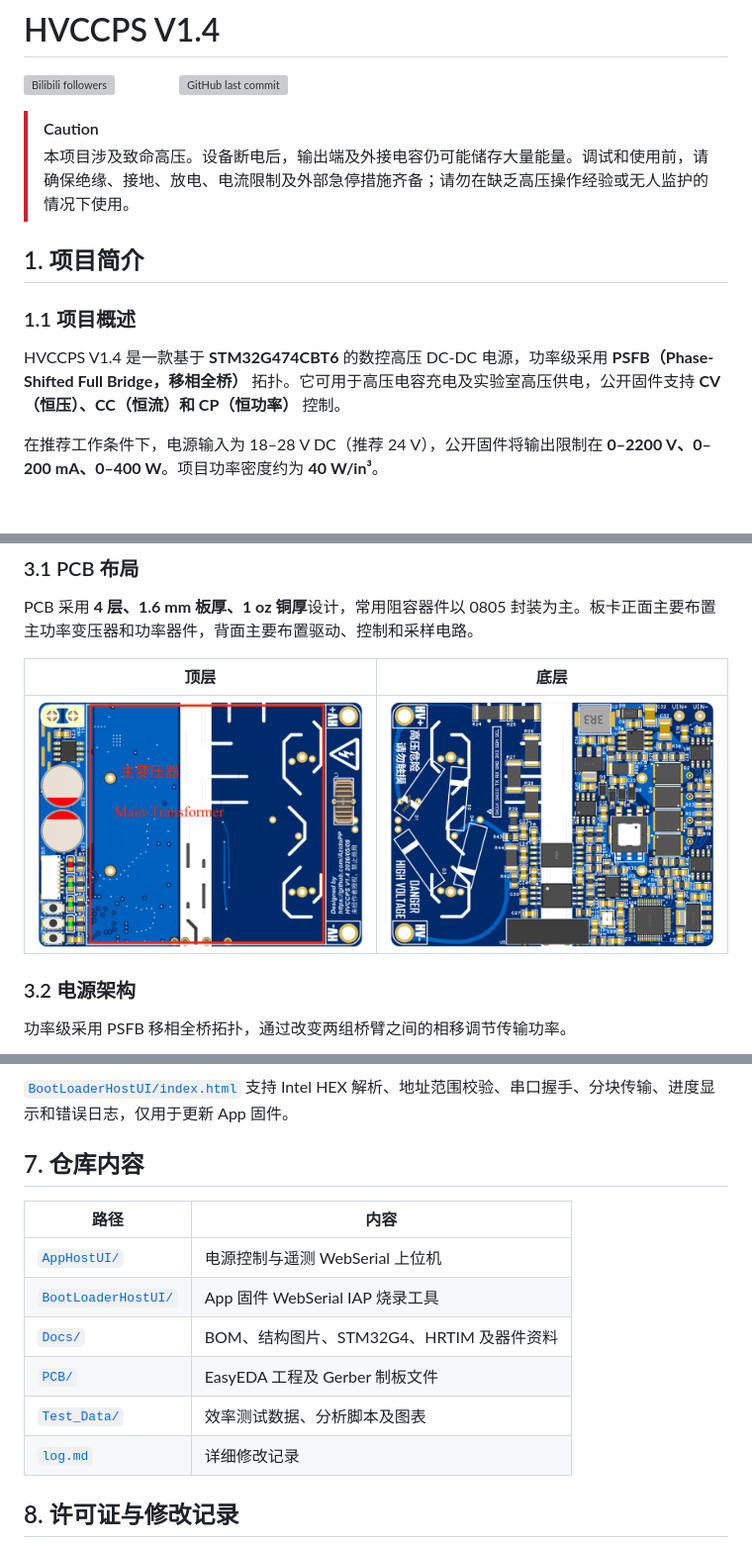
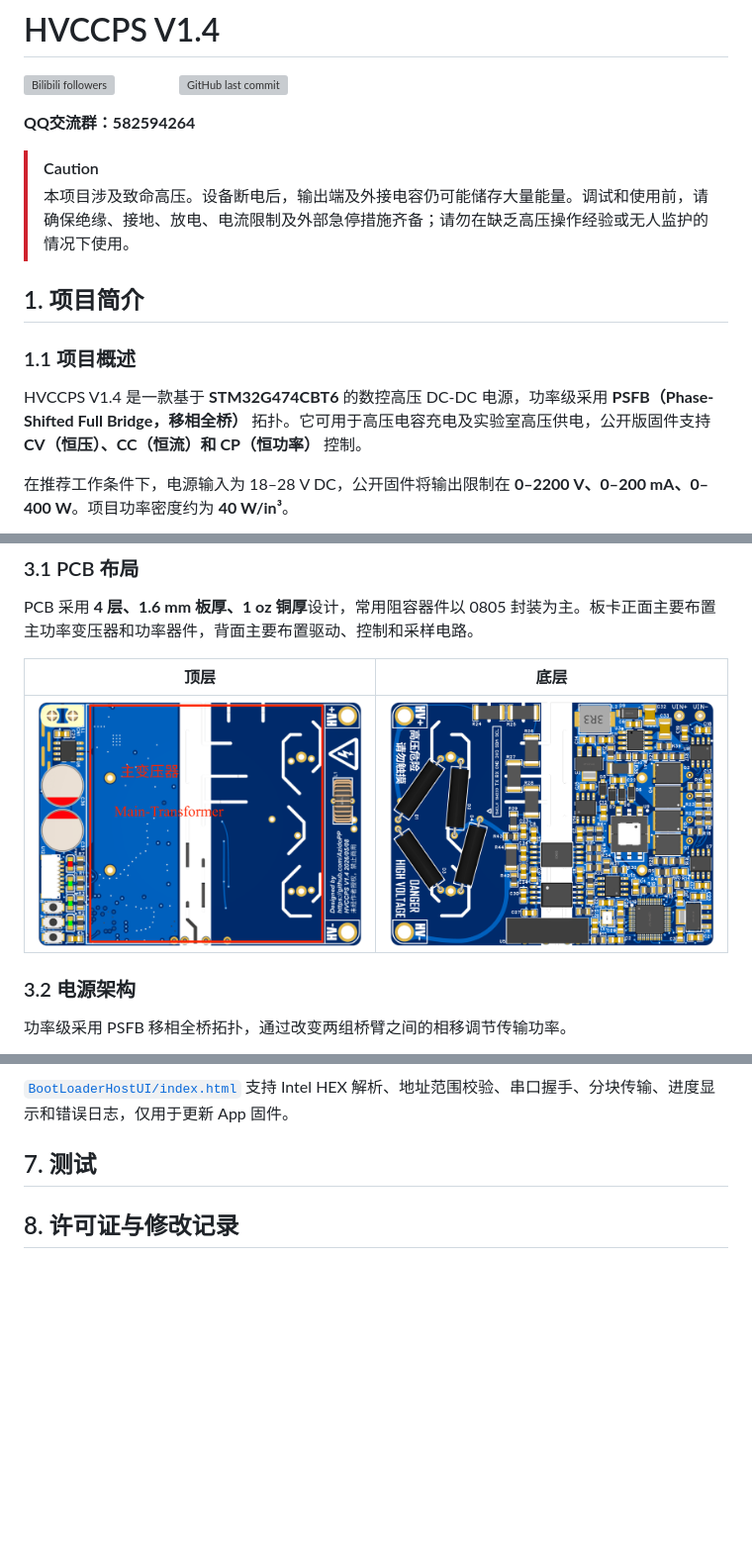
Before and after one commit to AzidoPP/HVCCPS-V1.4, a Markdown page: README.md, 3 parts joined by grey strips. Shown: that part at 99% size. Drawn GitHub-style; pictures changed too: Docs/底层.png; badges without logos; blank space fills up the shorter version; grey boxes are pictures that could not be loaded.

Commit message:
docs: 更新 README 封面图片并添加 QQ 群信息

```diff
--- a/README.md
+++ b/README.md
@@ -3,6 +3,8 @@
 [![Bilibili followers](https://img.shields.io/badge/dynamic/json?color=blue&label=BiliBili&labelColor=white&query=$.data.follower&url=https://api.bilibili.com/x/relation/stat?vmid=1084866085&logo=bilibili)](https://space.bilibili.com/1084866085)
 [![YouTube](https://img.shields.io/badge/YouTube-white?logo=youtube&logoColor=FF0000)](https://www.youtube.com/@lyyontop)
 [![GitHub last commit](https://img.shields.io/github/last-commit/AzidoPP/HVCCPS-V1.4?color=yellow&logo=github&labelColor=black&label=Latest)](https://github.com/AzidoPP/HVCCPS-V1.4)
+
+**QQ交流群：582594264**
 
 > [!CAUTION]
 > 本项目涉及致命高压。设备断电后，输出端及外接电容仍可能储存大量能量。调试和使用前，请确保绝缘、接地、放电、电流限制及外部急停措施齐备；请勿在缺乏高压操作经验或无人监护的情况下使用。
@@ -11,7 +13,7 @@
 
 ### 1.1 项目概述
 
-HVCCPS V1.4 是一款基于 **STM32G474CBT6** 的数控高压 DC-DC 电源，功率级采用 **PSFB（Phase-Shifted Full Bridge，移相全桥）** 拓扑。它可用于高压电容充电及实验室高压供电，公开固件支持 **CV（恒压）、CC（恒流）和 CP（恒功率）** 控制。
+HVCCPS V1.4 是一款基于 **STM32G474CBT6** 的数控高压 DC-DC 电源，功率级采用 **PSFB（Phase-Shifted Full Bridge，移相全桥）** 拓扑。它可用于高压电容充电及实验室高压供电，公开版固件支持 **CV（恒压）、CC（恒流）和 CP（恒功率）** 控制。
 
-在推荐工作条件下，电源输入为 18–28 V DC（推荐 24 V），公开固件将输出限制在 **0–2200 V、0–200 mA、0–400 W**。项目功率密度约为 **40 W/in³**。
+在推荐工作条件下，电源输入为 18–28 V DC，公开固件将输出限制在 **0–2200 V、0–200 mA、0–400 W**。项目功率密度约为 **40 W/in³**。
 
@@ -235,16 +237,8 @@ Intel HEX 文件已包含目标地址，通常无需手动填写起始地址。
 
 [`BootLoaderHostUI/index.html`](BootLoaderHostUI/index.html) 支持 Intel HEX 解析、地址范围校验、串口握手、分块传输、进度显示和错误日志，仅用于更新 App 固件。
 
-## 7. 仓库内容
+## 7. 测试
 
-| 路径 | 内容 |
-|---|---|
-| [`AppHostUI/`](AppHostUI/) | 电源控制与遥测 WebSerial 上位机 |
-| [`BootLoaderHostUI/`](BootLoaderHostUI/) | App 固件 WebSerial IAP 烧录工具 |
-| [`Docs/`](Docs/) | BOM、结构图片、STM32G4、HRTIM 及器件资料 |
-| [`PCB/`](PCB/) | EasyEDA 工程及 Gerber 制板文件 |
-| [`Test_Data/`](Test_Data/) | 效率测试数据、分析脚本及图表 |
-| [`log.md`](log.md) | 详细修改记录 |
 
 ## 8. 许可证与修改记录
 
```
Also changed, not shown: other parts of README.md (+2 -2 lines), 1 other file.
